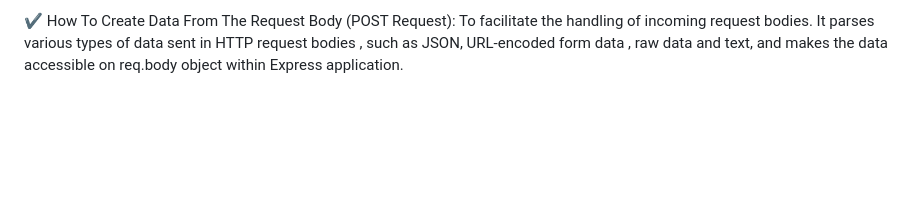
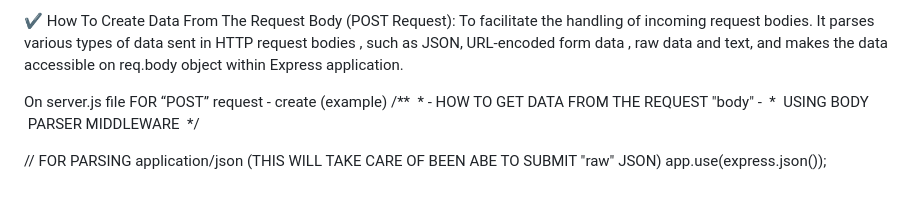
Before and after one commit to legendarycode3/express-js-crash-course, a Markdown page: readme.md, the part around the change. Rendered like a GitHub page; blank space fills up the shorter version.

```diff
--- a/readme.md
+++ b/readme.md
@@ -203,3 +203,12 @@ app.listen(PORT, () => { </br>
 }); </br>
 
 ✔️ How To Create Data From The Request Body (POST Request):  To facilitate the handling of incoming request bodies.  It parses various types of data sent in HTTP request bodies , such as  JSON, URL-encoded form data , raw data and text, and makes the data accessible on req.body  object within Express application. </br>
+
+On server.js file FOR “POST” request - create (example) </br>
+/** </br>
+ * - HOW TO GET DATA FROM THE REQUEST "body" -
+ *  USING BODY  PARSER MIDDLEWARE
+ */ </br>
+
+// FOR PARSING application/json (THIS WILL TAKE CARE OF BEEN ABE TO SUBMIT "raw" JSON) </br>
+app.use(express.json()); </br>
```
